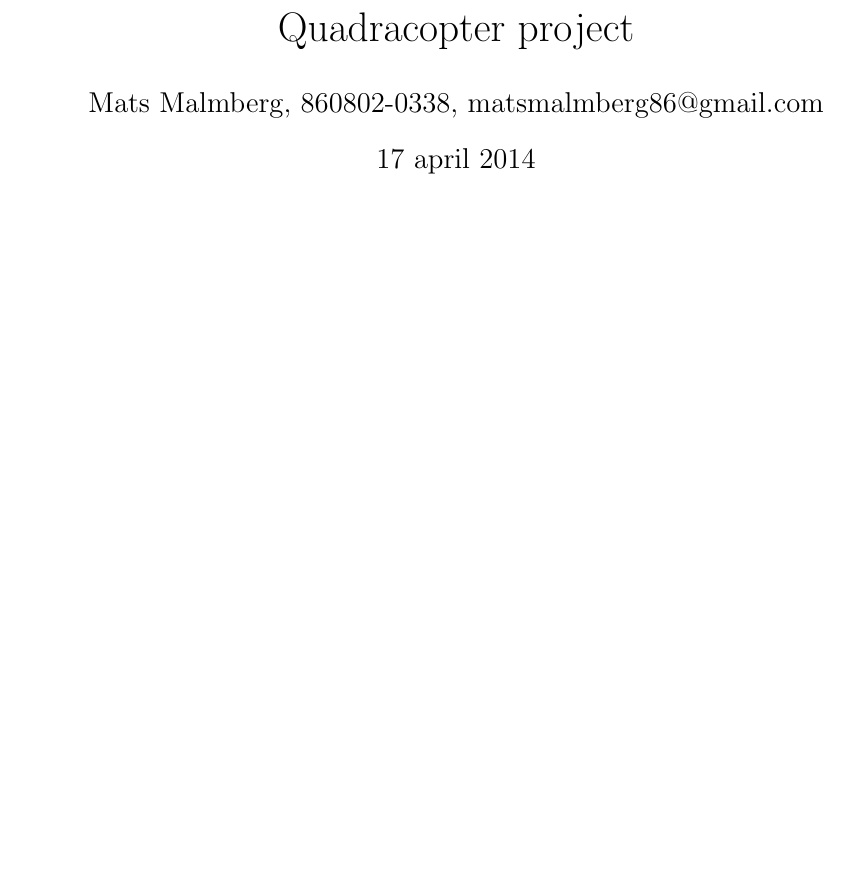
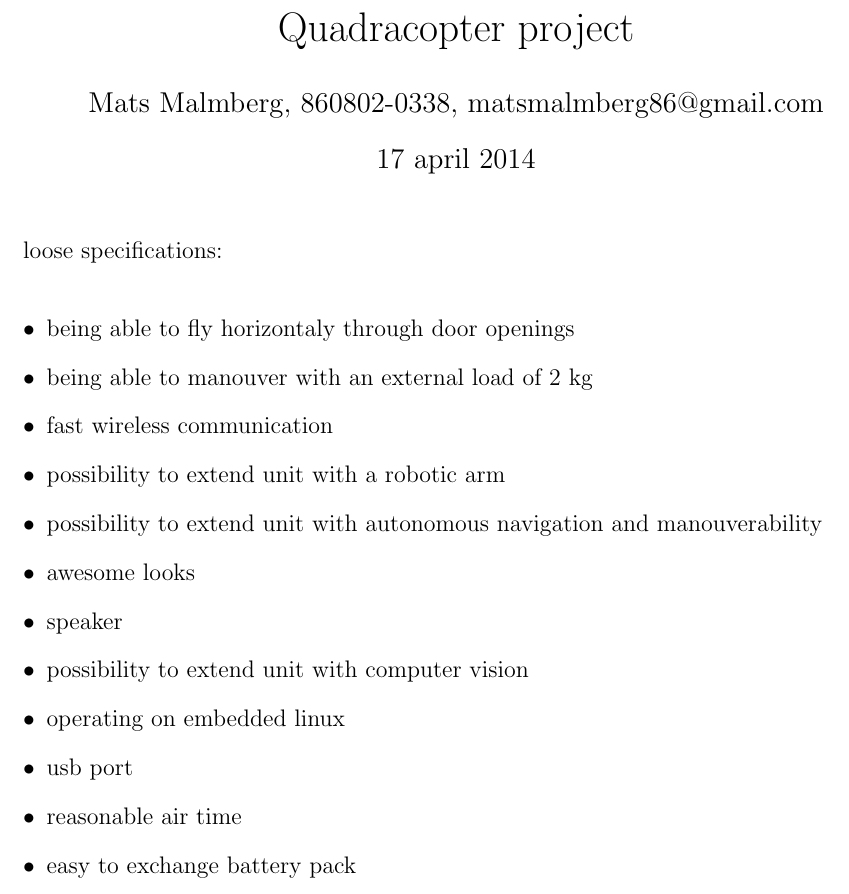
Before and after one commit to malmbergoe/Quad, a LaTeX document (projectNotes.tex): part of the page, cut so that both start at the same text, the shorter picture padded with empty space. Compiled offline with LaTeX, dvips and Ghostscript; a LaTeX package or settings file that is missing is left out.

Commit message:
soft goals specified

```diff
--- a/projectNotes.tex
+++ b/projectNotes.tex
@@ -21,5 +21,20 @@
 \begin{document}
 \maketitle			% automatic title!
 
+loose specifications:\\
+\begin{itemize}
+\item being able to fly horizontaly through door openings
+\item being able to manouver with an external load of 2 kg
+\item fast wireless communication
+\item possibility to extend unit with a robotic arm
+\item possibility to extend unit with autonomous navigation and manouverability
+\item awesome looks
+\item speaker
+\item possibility to extend unit with computer vision
+\item operating on embedded linux
+\item usb port
+\item reasonable air time
+\item easy to exchange battery pack
+\end{itemize}
 
 \end{document}
```
Also changed, not shown: projectNotes.pdf.
